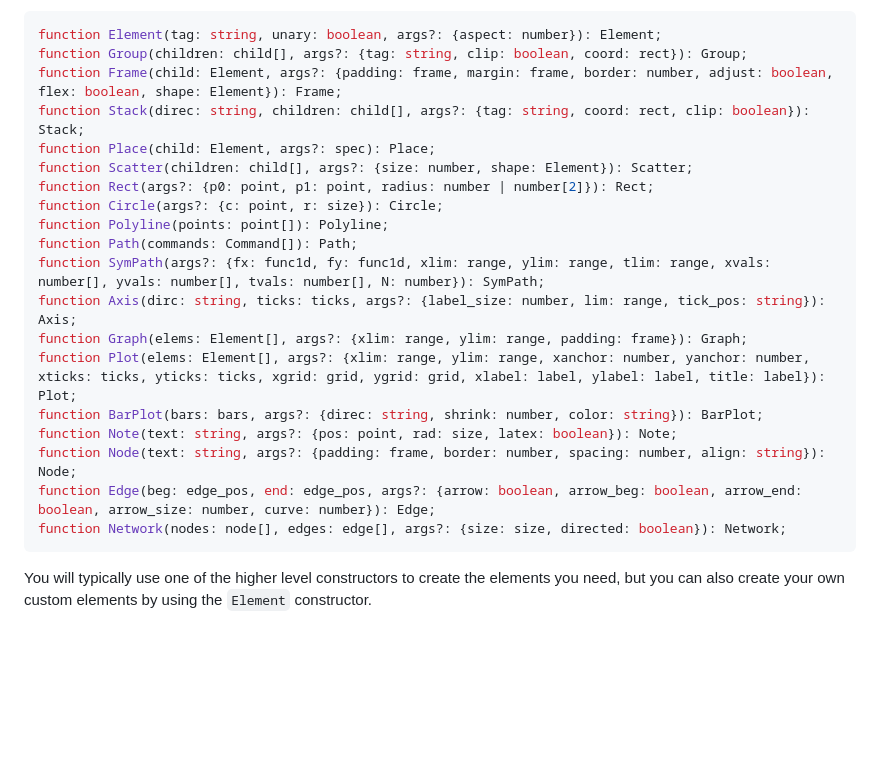
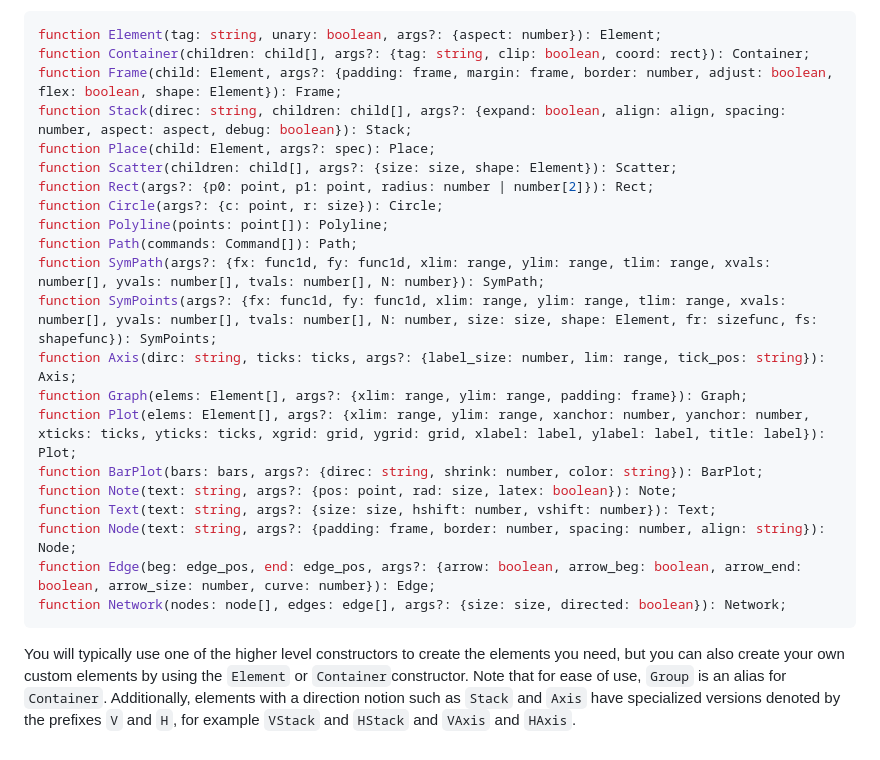
Before and after one commit to iamlemec/gum.js, a Markdown page: docs/type/prompt.md, the part around the change printed below. Drawn GitHub-style; blank space fills up the shorter version.

````diff
--- a/docs/type/prompt.md
+++ b/docs/type/prompt.md
@@ -87,23 +95,25 @@ function interpolateHex(c1: string, c2: string, alpha: number): string;
 These are the constructors used to create the various types of `Element` objects that can be used in the library. For convenience, one does not have to use the `new` keyword, you can simply call them as functions, but they are functions that return the specified object of the same name. The two most important types of elements are `Element`, which represents a single element and `Group`, which represents a container that can hold multiple elements. All other elements are derived from one or both of these.
 ```typescript
 function Element(tag: string, unary: boolean, args?: {aspect: number}): Element;
-function Group(children: child[], args?: {tag: string, clip: boolean, coord: rect}): Group;
+function Container(children: child[], args?: {tag: string, clip: boolean, coord: rect}): Container;
 function Frame(child: Element, args?: {padding: frame, margin: frame, border: number, adjust: boolean, flex: boolean, shape: Element}): Frame;
-function Stack(direc: string, children: child[], args?: {tag: string, coord: rect, clip: boolean}): Stack;
+function Stack(direc: string, children: child[], args?: {expand: boolean, align: align, spacing: number, aspect: aspect, debug: boolean}): Stack;
 function Place(child: Element, args?: spec): Place;
-function Scatter(children: child[], args?: {size: number, shape: Element}): Scatter;
+function Scatter(children: child[], args?: {size: size, shape: Element}): Scatter;
 function Rect(args?: {p0: point, p1: point, radius: number | number[2]}): Rect;
 function Circle(args?: {c: point, r: size}): Circle;
 function Polyline(points: point[]): Polyline;
 function Path(commands: Command[]): Path;
 function SymPath(args?: {fx: func1d, fy: func1d, xlim: range, ylim: range, tlim: range, xvals: number[], yvals: number[], tvals: number[], N: number}): SymPath;
+function SymPoints(args?: {fx: func1d, fy: func1d, xlim: range, ylim: range, tlim: range, xvals: number[], yvals: number[], tvals: number[], N: number, size: size, shape: Element, fr: sizefunc, fs: shapefunc}): SymPoints;
 function Axis(dirc: string, ticks: ticks, args?: {label_size: number, lim: range, tick_pos: string}): Axis;
 function Graph(elems: Element[], args?: {xlim: range, ylim: range, padding: frame}): Graph;
 function Plot(elems: Element[], args?: {xlim: range, ylim: range, xanchor: number, yanchor: number, xticks: ticks, yticks: ticks, xgrid: grid, ygrid: grid, xlabel: label, ylabel: label, title: label}): Plot;
 function BarPlot(bars: bars, args?: {direc: string, shrink: number, color: string}): BarPlot;
 function Note(text: string, args?: {pos: point, rad: size, latex: boolean}): Note;
+function Text(text: string, args?: {size: size, hshift: number, vshift: number}): Text;
 function Node(text: string, args?: {padding: frame, border: number, spacing: number, align: string}): Node;
 function Edge(beg: edge_pos, end: edge_pos, args?: {arrow: boolean, arrow_beg: boolean, arrow_end: boolean, arrow_size: number, curve: number}): Edge;
 function Network(nodes: node[], edges: edge[], args?: {size: size, directed: boolean}): Network;
 ```
-You will typically use one of the higher level constructors to create the elements you need, but you can also create your own custom elements by using the `Element` constructor.
+You will typically use one of the higher level constructors to create the elements you need, but you can also create your own custom elements by using the `Element` or `Container`constructor. Note that for ease of use, `Group` is an alias for `Container`. Additionally, elements with a direction notion such as `Stack` and `Axis` have specialized versions denoted by the prefixes `V` and `H`, for example `VStack` and `HStack` and `VAxis` and `HAxis`.
````
Also changed, not shown: other parts of docs/type/prompt.md (+10 -2 lines).
